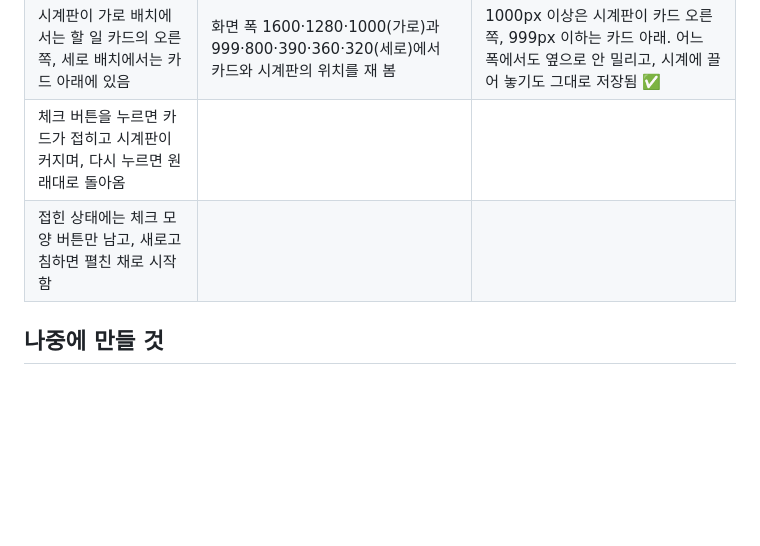
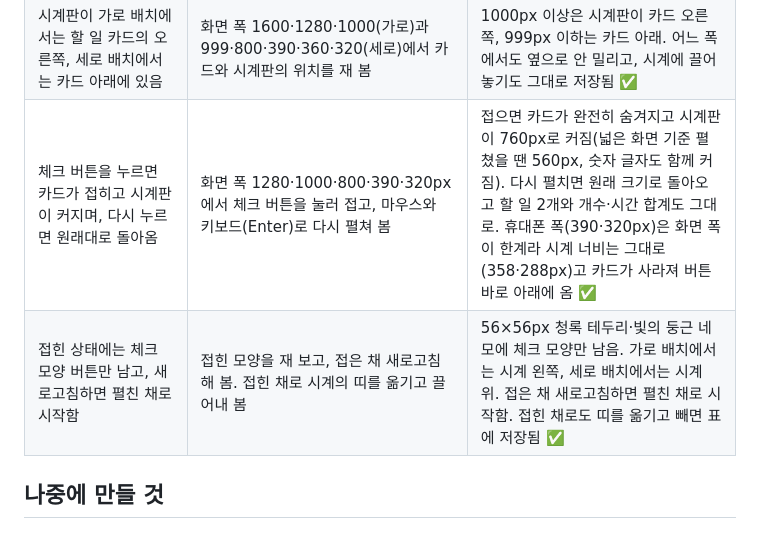
Before and after one commit to bbunning99/todo-bbunning99, a Markdown page: 명세.md, the part around the change. Rendered like a GitHub page; blank space fills up the shorter version.

Commit message:
명세.md 완료 조건 표에 카드 접기 시험 결과 적기
Co-Authored-By: Claude Sonnet 5.5 <noreply@anthropic.com>
Claude-Session: https://claude.ai/code/session_01C9yw9oRPzkmkTATGcfWs8A

```diff
--- a/명세.md
+++ b/명세.md
@@ -93,7 +93,7 @@
 | 콤보 박스 목록이 5개까지만 보이고 스크롤바로 내려서 고를 수 있음 | 컴퓨터와 휴대폰(폭 390·360·320px) 화면에서 목록을 열어 높이를 재고, 휠과 손가락으로 스크롤해 '8시간'을 고름 | 목록 높이 180px로 5칸만 보이고(전체 468px) 청록 스크롤바가 있음. 휠·손가락 스크롤 모두 목록만 움직이고 페이지는 안 움직임. 아래에 자리가 모자란 휴대폰(390·360px)에서는 위로 펼침. 바깥 누르기·Esc·Tab으로 닫히고 키보드로도 고를 수 있음 ✅ |
 | 로고 사진이 맨 위 가운데에 보이고, 가로 배치에서는 크게(520px), 세로 배치에서는 화면 폭 가득 아주 크게(최대 760px) 보임 | | |
 | 시계판이 가로 배치에서는 할 일 카드의 오른쪽, 세로 배치에서는 카드 아래에 있음 | 화면 폭 1600·1280·1000(가로)과 999·800·390·360·320(세로)에서 카드와 시계판의 위치를 재 봄 | 1000px 이상은 시계판이 카드 오른쪽, 999px 이하는 카드 아래. 어느 폭에서도 옆으로 안 밀리고, 시계에 끌어 놓기도 그대로 저장됨 ✅ |
-| 체크 버튼을 누르면 카드가 접히고 시계판이 커지며, 다시 누르면 원래대로 돌아옴 | | |
-| 접힌 상태에는 체크 모양 버튼만 남고, 새로고침하면 펼친 채로 시작함 | | |
+| 체크 버튼을 누르면 카드가 접히고 시계판이 커지며, 다시 누르면 원래대로 돌아옴 | 화면 폭 1280·1000·800·390·320px에서 체크 버튼을 눌러 접고, 마우스와 키보드(Enter)로 다시 펼쳐 봄 | 접으면 카드가 완전히 숨겨지고 시계판이 760px로 커짐(넓은 화면 기준 펼쳤을 땐 560px, 숫자 글자도 함께 커짐). 다시 펼치면 원래 크기로 돌아오고 할 일 2개와 개수·시간 합계도 그대로. 휴대폰 폭(390·320px)은 화면 폭이 한계라 시계 너비는 그대로(358·288px)고 카드가 사라져 버튼 바로 아래에 옴 ✅ |
+| 접힌 상태에는 체크 모양 버튼만 남고, 새로고침하면 펼친 채로 시작함 | 접힌 모양을 재 보고, 접은 채 새로고침해 봄. 접힌 채로 시계의 띠를 옮기고 끌어내 봄 | 56×56px 청록 테두리·빛의 둥근 네모에 체크 모양만 남음. 가로 배치에서는 시계 왼쪽, 세로 배치에서는 시계 위. 접은 채 새로고침하면 펼친 채로 시작함. 접힌 채로도 띠를 옮기고 빼면 표에 저장됨 ✅ |
 
 ## 나중에 만들 것
```
